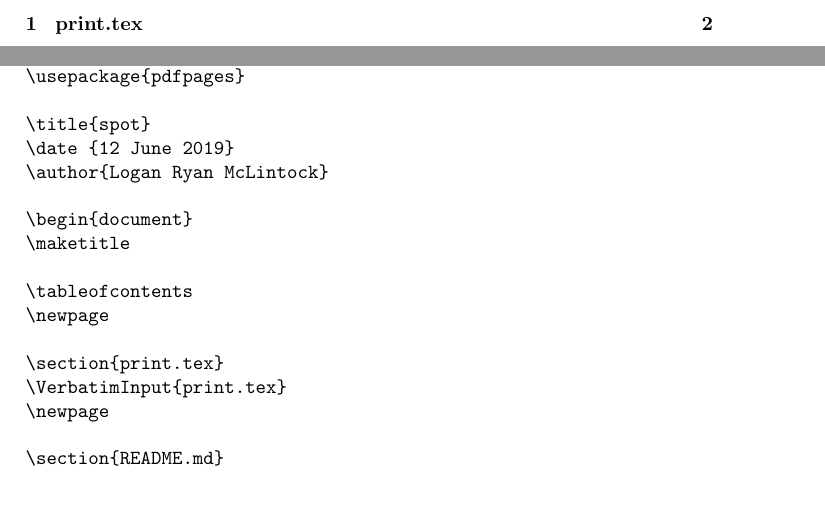
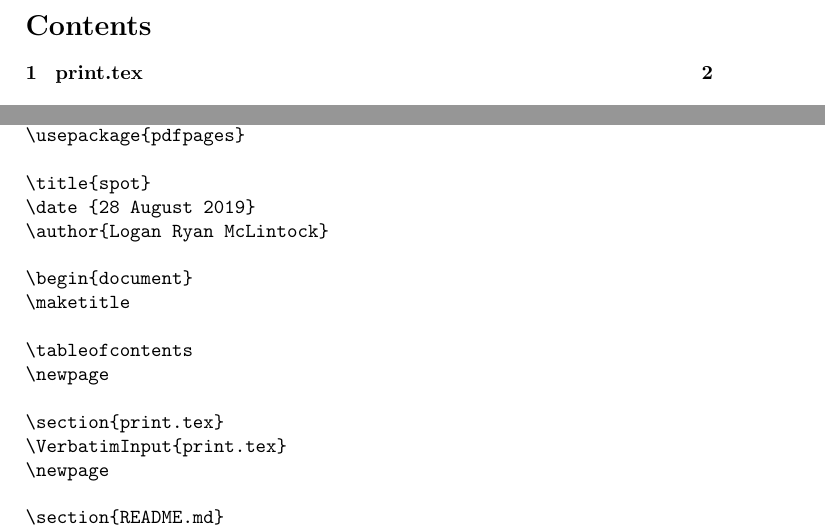
Before and after one commit to loganpkg/delimtools, a LaTeX document (buf/print.tex): two parts of pages 2 and 3 of 9, joined at a grey line, cut at the place of the change, the shorter picture padded with empty space. Compiled offline with pdfLaTeX.

Commit message:
update man page

```diff
--- a/buf/print.tex
+++ b/buf/print.tex
@@ -21,7 +21,7 @@
 \usepackage{pdfpages}
 
 \title{spot}
-\date {12 June 2019}
+\date {28 August 2019}
 \author{Logan Ryan McLintock}
 
 \begin{document}
```
Also changed, not shown: buf/README.md, 1 other file.
